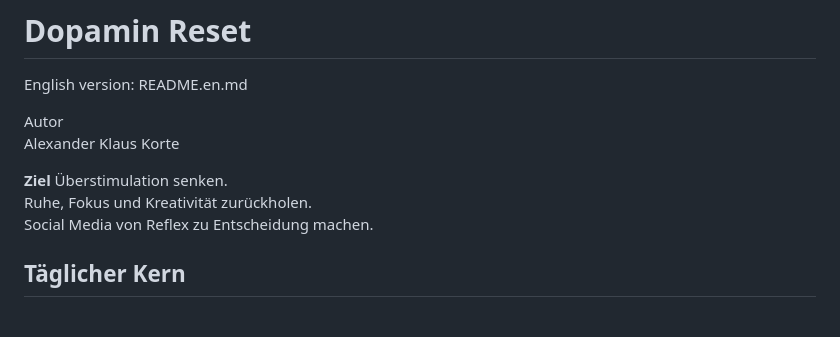
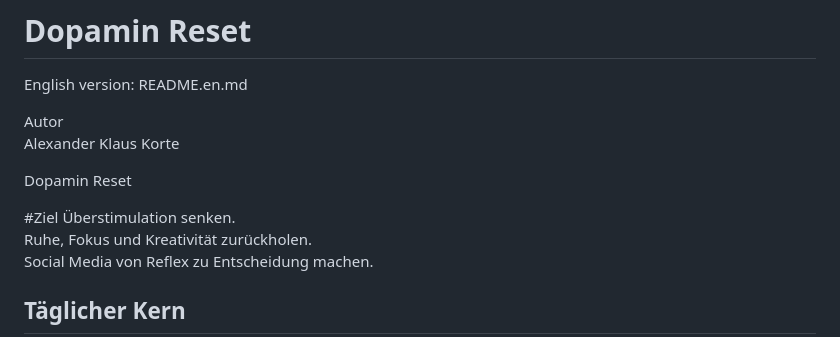
Before and after one commit to 0xAzures/DopaminReset, a Markdown page: README.de.md, the part around the change. Drawn GitHub-style; blank space fills up the shorter version.

Commit message:
Update README.de.md
kleine textliche und grafische Änderungen

```diff
--- a/README.de.md
+++ b/README.de.md
@@ -5,7 +5,9 @@ English version: README.en.md
 Autor
 Alexander Klaus Korte
 
-**Ziel**
+Dopamin Reset
+
+#Ziel
 Überstimulation senken.
 Ruhe, Fokus und Kreativität zurückholen.
 Social Media von Reflex zu Entscheidung machen.
```
